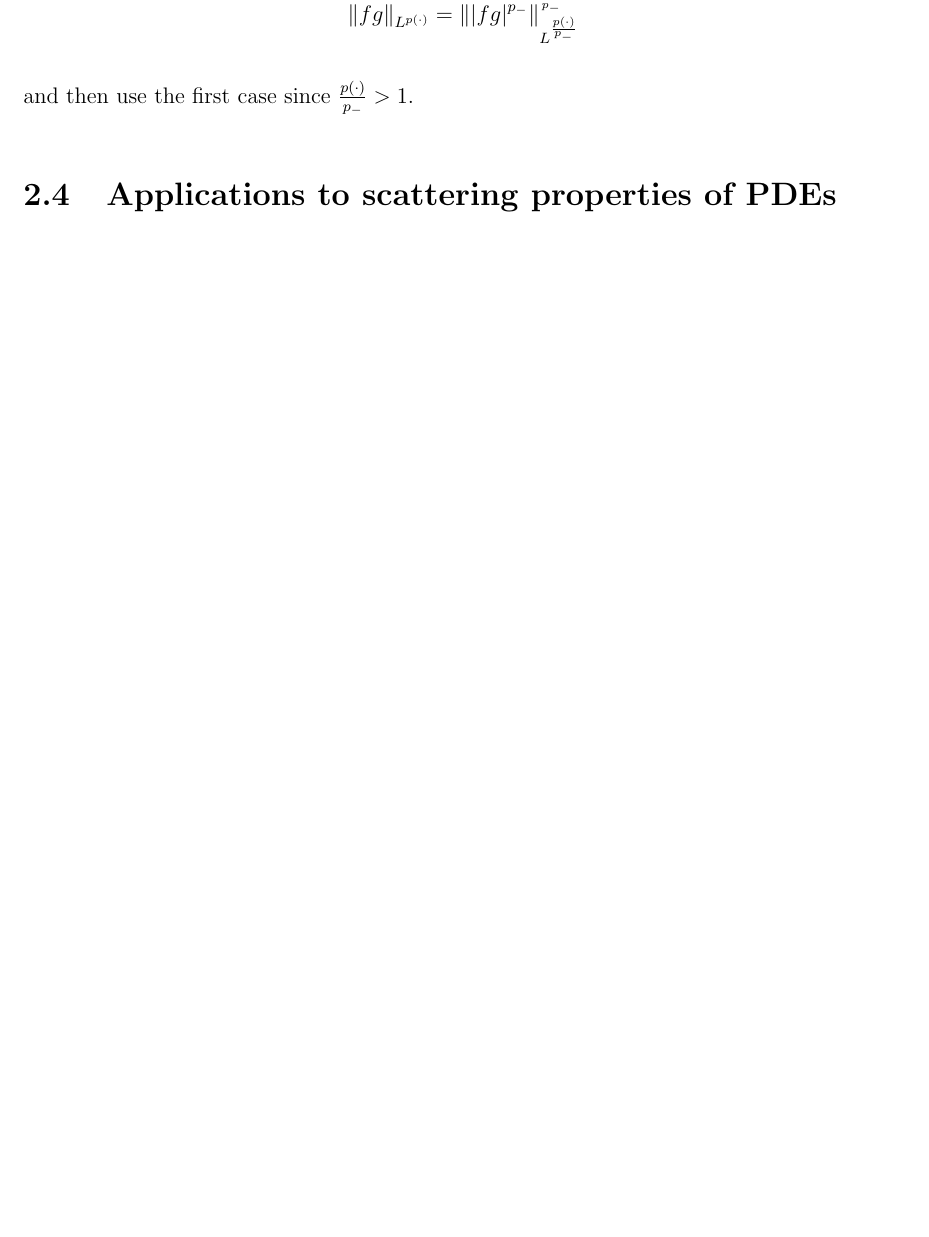
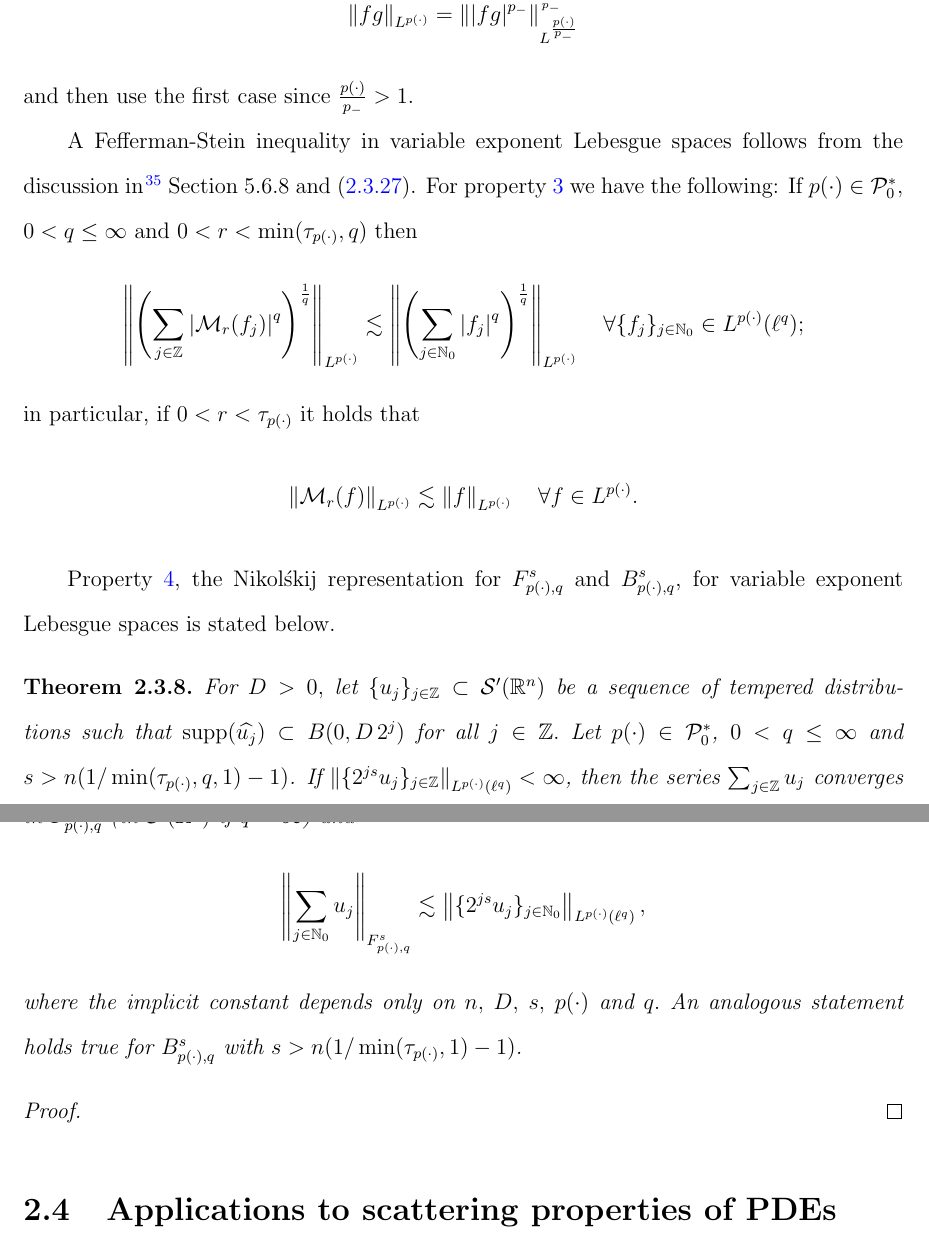
Before and after one commit to alex-w-thomson/Thesis, a LaTeX thesis (etdrtemplate.tex, which reads chapter2.tex): part of page 42 of 49 before the commit and two parts of pages 42 and 43 of 50 after it, the two joined at a grey line, cut so that both start at the same text, the shorter picture padded with empty space. Compiled offline with pdfLaTeX.

Commit message:
variable exponent lebesgue spaces

```diff
--- a/chapter2.tex
+++ b/chapter2.tex
@@ -719,6 +719,27 @@ The case when $\pp \in \P_0$ has $p_- \geq 1$ is shown in \cite[Corollary 2.28]{
 \end{align*}
 and then use the first case since $\frac{\pp}{p_-}>1.$
 
+A Fefferman-Stein inequality in variable exponent Lebesgue spaces follows from the discussion in \cite[Section 5.6.8]{MR3026953} and \eqref{eq:power}. For property \ref{item:third} we have the following:
+If $\pp\in\P_0^*,$  $0<q\le \infty$  and $0<r<\min(\tau_{\pp},q)$ then
+\begin{equation*}
+\norm{\left(\sum_{j\in\ent} \abs{\M_r(f_j)}^q\right)^{\frac{1}{q}}}{\Lp}\lesssim \norm{\left(\sum_{j\in\na_0} \abs{f_j}^q\right)^{\frac{1}{q}}}{\Lp}\quad \forall \{f_j\}_{j\in \na_0}\in \Lp(\ell^q);
+\end{equation*}
+in particular, if $0<r<\tau_{\pp}$ it holds that
+\begin{equation*}
+\norm{\M_r(f)}{\Lp}\lesssim \norm{f}{\Lp}\quad \forall f\in \Lp.
+\end{equation*}
 
+Property \ref{item:last}, the Nikol\'skij representation for $\itl{\pp}{s}{q}$ and $\ibes{\pp}{s}{q}$, for variable exponent Lebesgue spaces is stated below.
+\begin{theorem}\label{thm:Nikolskij:variable} For $\A> 0,$ let $\{u_j\}_{j \in \ent} \subset \mathcal{S}'(\rn)$ be a sequence of tempered distributions such that $\supp(\widehat{u_j}) \subset B(0, \A\, 2^j ) $ for all $j \in \ent.$
+Let $ \pp\in \P_0^*$, $0 < q \le \infty$ and $s > n(1/\min(\tau_{\pp},q,1)-1)$. If $\norm{\{2^{js} u_j\}_{j\in\ent}}{\Lp(\ell^{q})} < \infty$, then the series $\sum_{j \in \ent} u_j$ converges in $\itl{\pp}{s}{q}$ (in $\swp$ if $q=\infty$) and
+\begin{equation*}
+\norm{\sum_{j \in \na_0} u_j}{\itl{\pp}{s}{q}} \lesssim  \norm{\{2^{js} u_j\}_{j\in\na_0}}{L^\pp(\ell^{q})},
+\end{equation*}
+where the implicit constant depends only on $n,$ $\A,$ $s,$ $\pp$ and  $q.$  An analogous statement holds true for $\ibes{\pp}{s}{q}$ with $s> n(1/\min(\tau_{\pp},1)-1)$.
+\end{theorem}
+
+\begin{proof}
+
+\end{proof}
 
  \section{Applications to scattering properties of PDEs}
```
